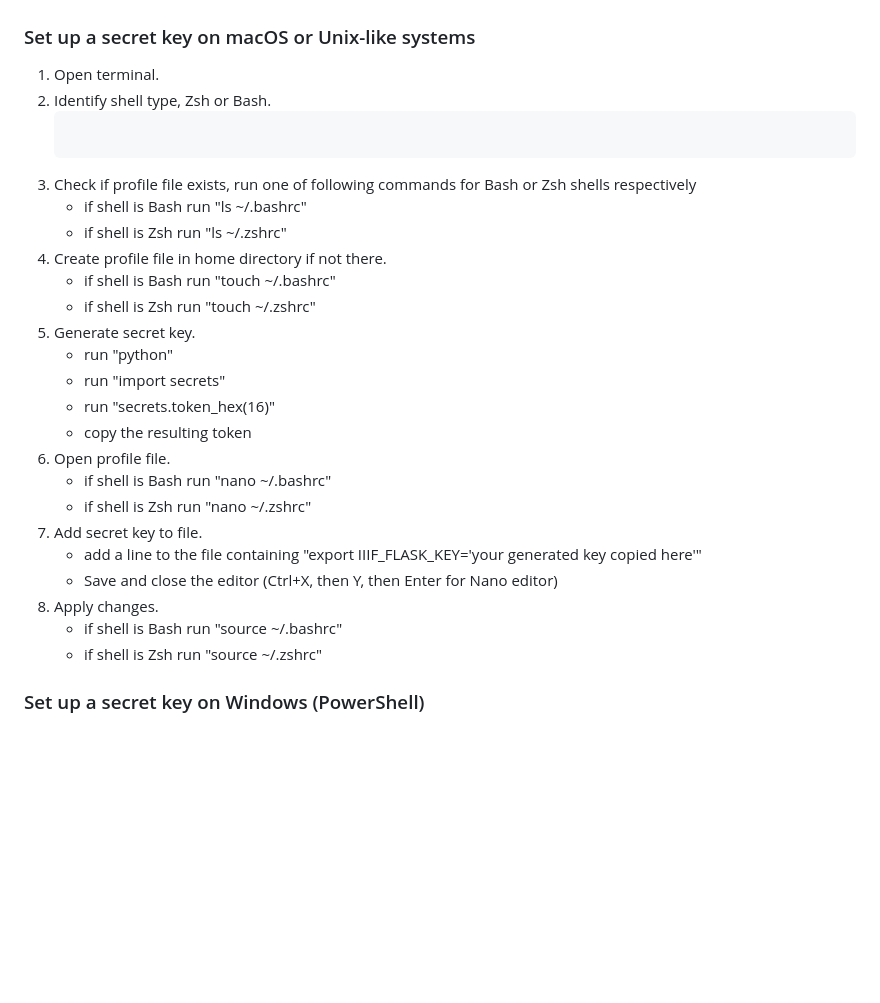
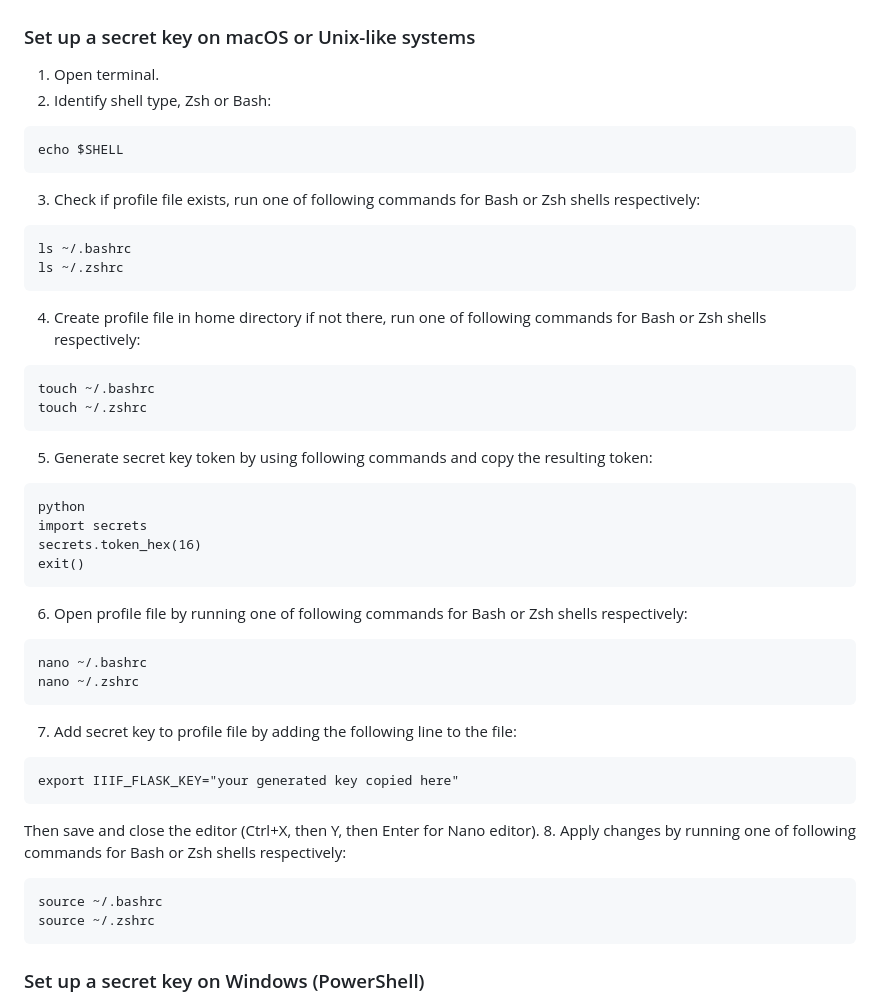
Before and after one commit to NyeJones/iiif-flask-tool, a Markdown page: README.md, the part around the change. Drawn GitHub-style; blank space fills up the shorter version.

````diff
--- a/README.md
+++ b/README.md
@@ -38,28 +38,42 @@ This tool aims to solve a general problem in the Digital Humanities by creating
 ### Set up a secret key on macOS or Unix-like systems
 
 1. Open terminal.
-2. Identify shell type, Zsh or Bash.
-    ```echo $SHELL
-3. Check if profile file exists, run one of following commands for Bash or Zsh shells respectively
-    - if shell is Bash run "ls ~/.bashrc"
-    - if shell is Zsh run "ls ~/.zshrc"
-4. Create profile file in home directory if not there.
-    - if shell is Bash run "touch ~/.bashrc"
-    - if shell is Zsh run "touch ~/.zshrc"
-5. Generate secret key.
-    - run "python"
-    - run "import secrets"
-    - run "secrets.token_hex(16)"
-    - copy the resulting token
-6. Open profile file.
-    - if shell is Bash run "nano ~/.bashrc"
-    - if shell is Zsh run "nano ~/.zshrc"
-7. Add secret key to file.
-    - add a line to the file containing "export IIIF_FLASK_KEY='your generated key copied here'"
-    - Save and close the editor (Ctrl+X, then Y, then Enter for Nano editor)
-8. Apply changes.
-    - if shell is Bash run "source ~/.bashrc"
-    - if shell is Zsh run "source ~/.zshrc"
+2. Identify shell type, Zsh or Bash:
+```
+echo $SHELL
+```
+3. Check if profile file exists, run one of following commands for Bash or Zsh shells respectively:
+```
+ls ~/.bashrc
+ls ~/.zshrc
+```
+4. Create profile file in home directory if not there, run one of following commands for Bash or Zsh shells respectively:
+```
+touch ~/.bashrc
+touch ~/.zshrc
+```
+5. Generate secret key token by using following commands and copy the resulting token:
+```
+python
+import secrets
+secrets.token_hex(16)
+exit()
+```
+6. Open profile file by running one of following commands for Bash or Zsh shells respectively:
+```
+nano ~/.bashrc
+nano ~/.zshrc
+```
+7. Add secret key to profile file by adding the following line to the file:
+```
+export IIIF_FLASK_KEY="your generated key copied here"
+```
+Then save and close the editor (Ctrl+X, then Y, then Enter for Nano editor).
+8. Apply changes by running one of following commands for Bash or Zsh shells respectively:
+```
+source ~/.bashrc
+source ~/.zshrc
+```
 
 ### Set up a secret key on Windows (PowerShell)
 
````
